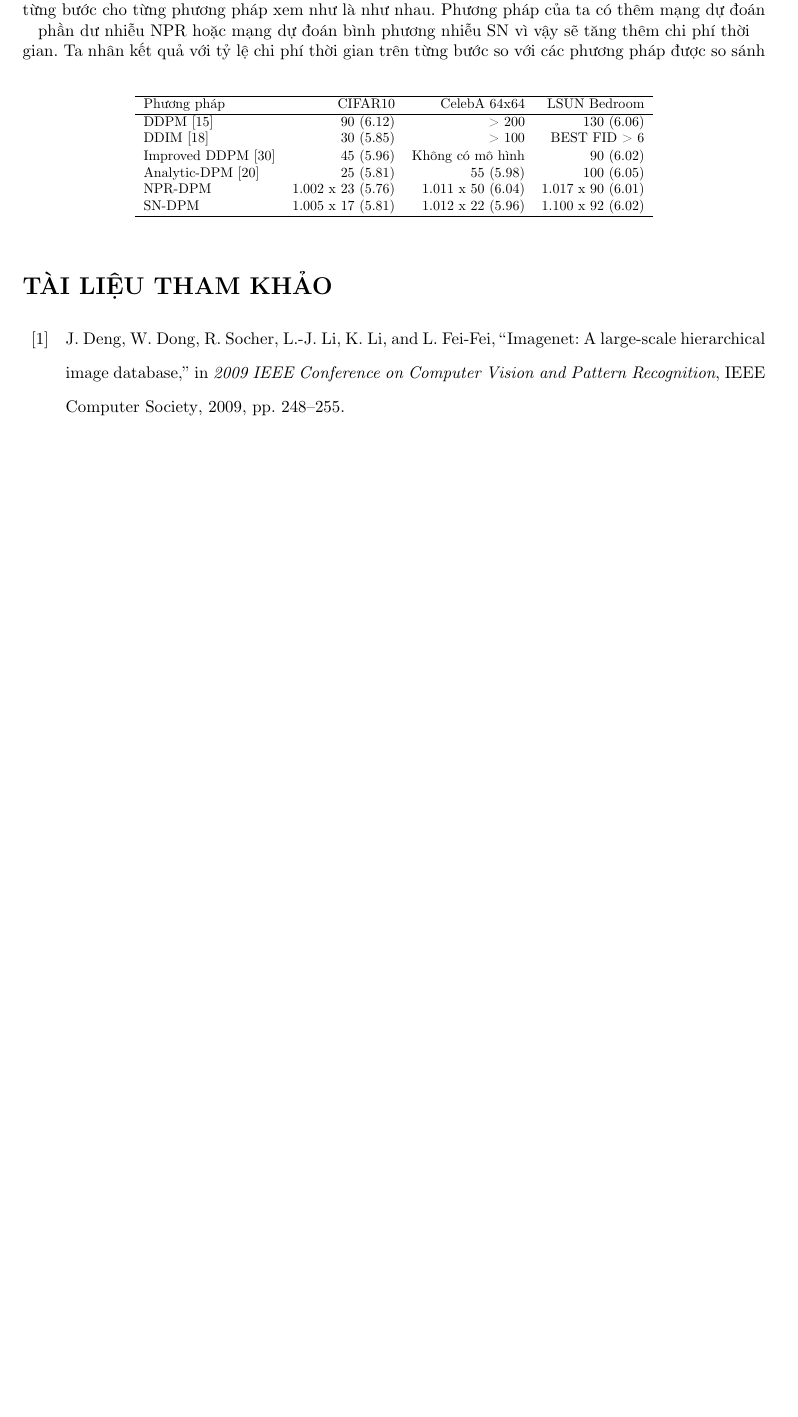
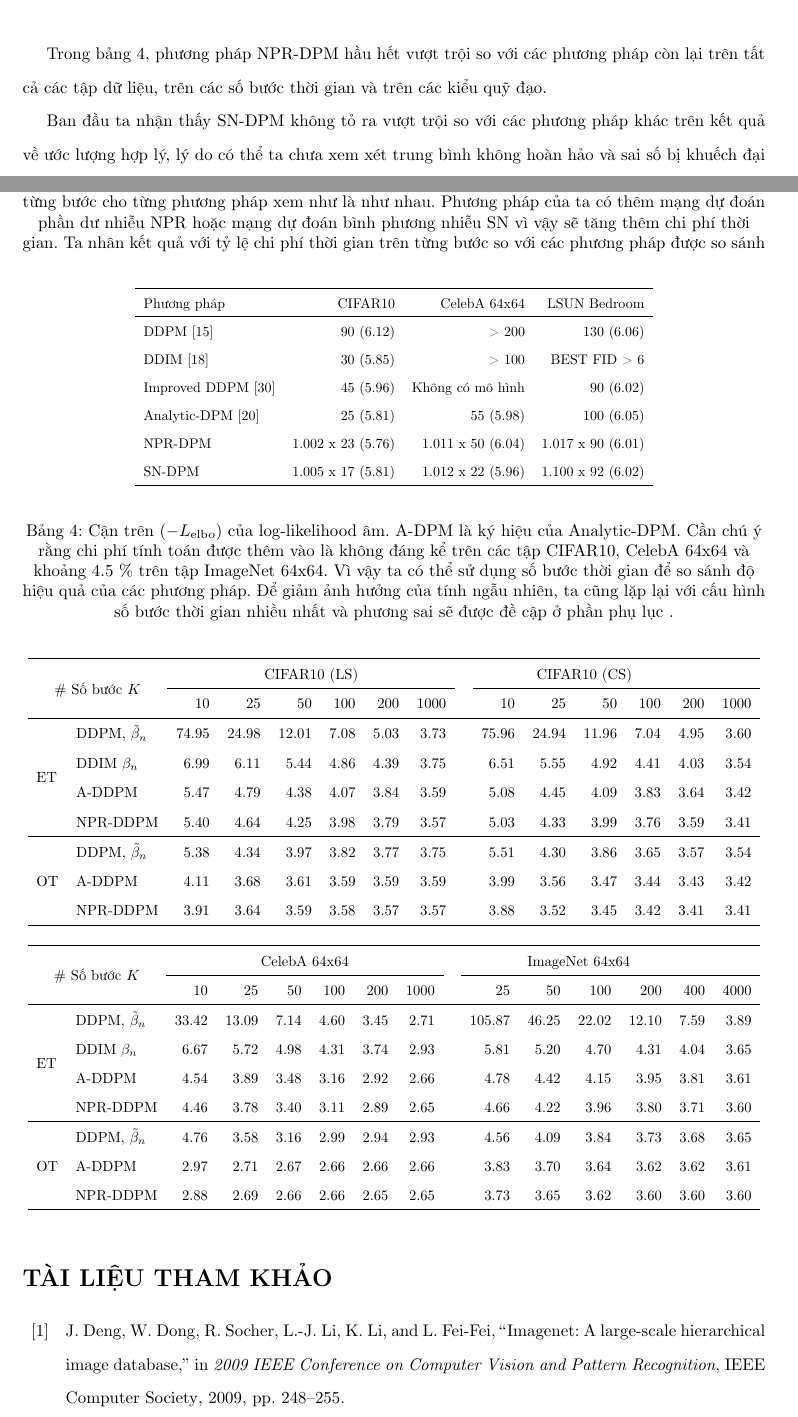
Before and after one commit to NguyenThanhAI/Diffusion_Probabilistic_Models_Report, a LaTeX document (dpm_report.tex): part of page 18 of 21 before the commit and two parts of pages 18 and 19 of 23 after it, the two joined at a grey line, cut at the place of the change, the shorter picture padded with empty space. Compiled offline with pdfLaTeX.

Commit message:
00h23 27/10/2022

```diff
--- a/dpm_report.tex
+++ b/dpm_report.tex
@@ -143,6 +143,7 @@
 \numberwithin{hq}{section}
 
 \doublespacing
+\AtBeginEnvironment{tabular}{\doublespacing}
 
 \begin{document}
 
@@ -824,3 +843,4 @@
+    Trong bảng \ref{table:Upper-Bound}, phương pháp NPR-DPM hầu hết vượt trội so với các phương pháp còn lại trên tất cả các tập dữ liệu, trên các số bước thời gian và trên các kiểu quỹ đạo.
 
     \begin{table}[h!]
         \caption{Số bước nhỏ nhất để đạt được khoảng cách FID khoảng bằng 6.
@@ -843,6 +863,56 @@
                 \end{tabular}
             }
         \end{center}
+        \label{table:Smallest-steps-to-achieved-FID-6}
+    \end{table}
+
+    Ban đầu ta nhận thấy SN-DPM không tỏ ra vượt trội so với các phương pháp khác trên kết quả về ước lượng hợp lý,
+    lý do có thể ta chưa xem xét trung bình không hoàn hảo và sai số bị khuếch đại của $\hat{\boldsymbol{\epsilon}}_n (\boldsymbol{x}_n)^2$ như đã được đề cập ở trong mục \ref{Optimal-Solution-Covariance-Beyond-Isotropic-Covariance}.
+
+
+    \begin{table}[h!]
+        \caption{Cận trên ($-L_{\mathrm{elbo}}$) của log-likelihood âm.
+        A-DPM là ký hiệu của Analytic-DPM. Cần chú ý rằng chi phí tính toán được thêm vào là không đáng kể trên các tập CIFAR10, CelebA 64x64 và khoảng 4.5 \% trên tập ImageNet 64x64.
+        Vì vậy ta có thể sử dụng số bước thời gian để so sánh độ hiệu quả của các phương pháp. Để giảm ảnh hưởng của tính ngẫu nhiên, ta cũng lặp lại với cấu hình số bước thời gian nhiều nhất và phương sai sẽ được đề cập ở phần phụ lục .}
+        \begin{center}
+            \resizebox{\columnwidth}{!}{
+                \begin{tabular}{llrrrrrrrrrrrrr}
+                    \hline
+                    \multicolumn{2}{c}{\multirow{2}{*}{\# Số bước $K$}}&\multicolumn{6}{c}{CIFAR10 (LS)} & \multicolumn{6}{c}{CIFAR10 (CS)}\\ \cline{3-8} \cline{10-15}
+                    \multicolumn{2}{c}{}& 10 & 25 & 50 & 100 & 200 & 1000 & & 10 & 25 & 50 & 100 & 200 & 1000 \\
+                    \hline
+                    \multirow{4}{*}{ET} & DDPM, $\tilde{\beta}_n$ & 74.95 & 24.98 & 12.01 & 7.08 & 5.03 & 3.73 & & 75.96 & 24.94 & 11.96 & 7.04 & 4.95 & 3.60 \\
+                    & DDIM $\beta_n$ & 6.99 & 6.11 & 5.44 & 4.86 & 4.39 & 3.75 & & 6.51 & 5.55 & 4.92 & 4.41 & 4.03 & 3.54 \\
+                    & A-DDPM & 5.47 & 4.79 & 4.38 & 4.07 & 3.84 & 3.59 & & 5.08 & 4.45 & 4.09 & 3.83 & 3.64 & 3.42 \\
+                    & NPR-DDPM & 5.40 & 4.64 & 4.25 & 3.98 & 3.79 & 3.57 & & 5.03 & 4.33 & 3.99 & 3.76 & 3.59 & 3.41 \\
+                    \hline
+                    \multirow{3}{*}{OT} & DDPM, $\tilde{\beta}_n$ & 5.38 & 4.34 & 3.97 & 3.82 & 3.77 & 3.75 & & 5.51 & 4.30 & 3.86 & 3.65 & 3.57 & 3.54 \\
+                    & A-DDPM & 4.11 & 3.68 & 3.61 & 3.59 & 3.59 & 3.59 & & 3.99 & 3.56 & 3.47 & 3.44 & 3.43 & 3.42 \\
+                    & NPR-DDPM & 3.91 & 3.64 & 3.59 & 3.58 & 3.57 & 3.57 & & 3.88 & 3.52 & 3.45 & 3.42 & 3.41 & 3.41 \\
+                    \hline
+                \end{tabular}
+            }
+        \end{center}
+        \begin{center}
+            \resizebox{\columnwidth}{!}{
+                \begin{tabular}{llrrrrrrrrrrrrr}
+                    \hline
+                    \multicolumn{2}{c}{\multirow{2}{*}{\# Số bước $K$}}&\multicolumn{6}{c}{CelebA 64x64} & \multicolumn{6}{c}{ImageNet 64x64}\\ \cline{3-8} \cline{10-15}
+                    \multicolumn{2}{c}{}& 10 & 25 & 50 & 100 & 200 & 1000 & &  25 & 50 & 100 & 200 & 400 & 4000 \\
+                    \hline
+                    \multirow{4}{*}{ET} & DDPM, $\tilde{\beta}_n$ & 33.42 & 13.09 & 7.14 & 4.60 & 3.45 & 2.71 & & 105.87 & 46.25 & 22.02 & 12.10 & 7.59 & 3.89 \\
+                    & DDIM $\beta_n$ & 6.67 & 5.72 & 4.98 & 4.31 & 3.74 & 2.93 & & 5.81 & 5.20 & 4.70 & 4.31 & 4.04 & 3.65 \\
+                    & A-DDPM & 4.54 & 3.89 & 3.48 & 3.16 & 2.92 & 2.66 & & 4.78 & 4.42 & 4.15 & 3.95 & 3.81 & 3.61 \\
+                    & NPR-DDPM & 4.46 & 3.78 & 3.40 & 3.11 & 2.89 & 2.65 & & 4.66 & 4.22 & 3.96 & 3.80 & 3.71 & 3.60 \\
+                    \hline
+                    \multirow{3}{*}{OT} & DDPM, $\tilde{\beta}_n$ & 4.76 & 3.58 & 3.16 & 2.99 & 2.94 & 2.93 & & 4.56 & 4.09 & 3.84 & 3.73 & 3.68 & 3.65 \\
+                    & A-DDPM & 2.97 & 2.71 & 2.67 & 2.66 & 2.66 & 2.66 & & 3.83 & 3.70 & 3.64 & 3.62 & 3.62 & 3.61 \\
+                    & NPR-DDPM & 2.88 & 2.69 & 2.66 & 2.66 & 2.65 & 2.65 & & 3.73 & 3.65 & 3.62 & 3.60 & 3.60 & 3.60 \\
+                    \hline
+                \end{tabular}
+            }
+        \end{center}
+        \label{table:Upper-Bound}
     \end{table}
 
     \newpage
```
Also changed, not shown: dpm_report.tex (18 more changed lines).
